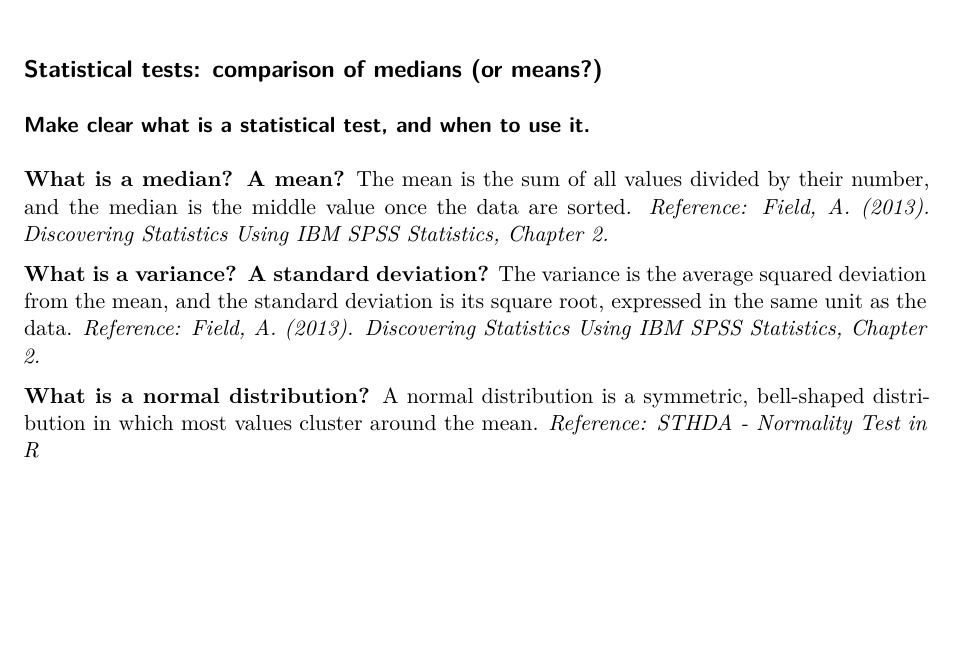
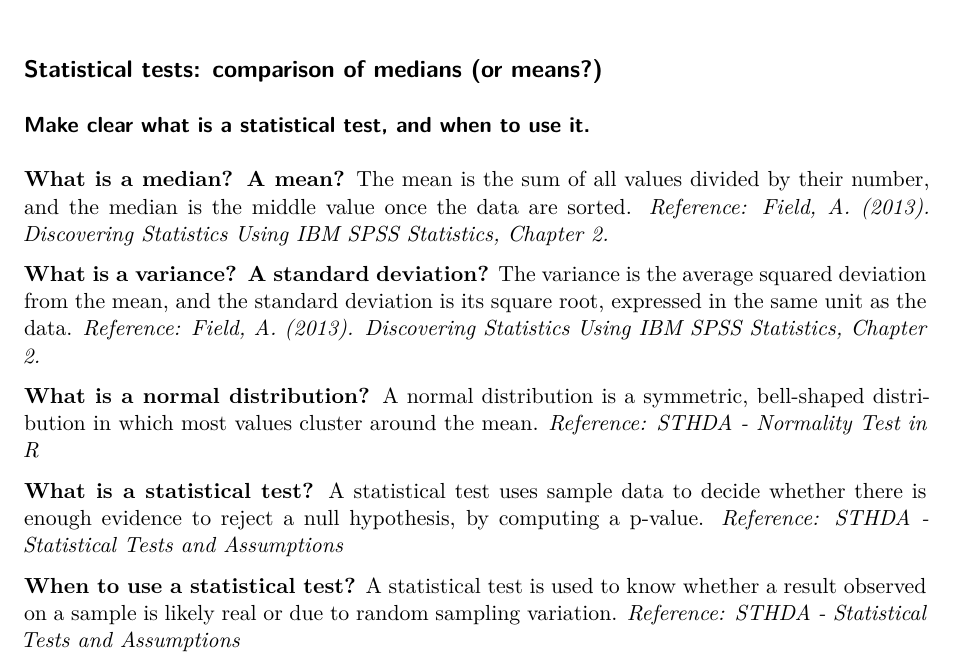
Before and after one commit to zoesauge/IEAP-Series02-RStudio, a Quarto document (Series02_Rstudio.qmd): part of the page, cut so that both start at the same text, the shorter picture padded with empty space. Rendered offline with R 4.5, knitr and Pandoc in place of Quarto, then LaTeX, with nearby package versions; drawn as R Markdown's standard PDF in place of the format the file asks for.

Commit message:
Add statistical test explanations
Expanded the course material by adding definitions of statistical tests and guidance on when to use them.

```diff
--- a/Series02_Rstudio.qmd
+++ b/Series02_Rstudio.qmd
@@ -21,3 +21,7 @@ format:
 **What is a variance? A standard deviation?** The variance is the average squared deviation from the mean, and the standard deviation is its square root, expressed in the same unit as the data. *Reference: Field, A. (2013). Discovering Statistics Using IBM SPSS Statistics, Chapter 2.*
 
 **What is a normal distribution?** A normal distribution is a symmetric, bell-shaped distribution in which most values cluster around the mean. *Reference: STHDA - Normality Test in R*
+
+**What is a statistical test?** A statistical test uses sample data to decide whether there is enough evidence to reject a null hypothesis, by computing a p-value. *Reference: STHDA - Statistical Tests and Assumptions*
+
+**When to use a statistical test?** A statistical test is used to know whether a result observed on a sample is likely real or due to random sampling variation. *Reference: STHDA - Statistical Tests and Assumptions*
```
